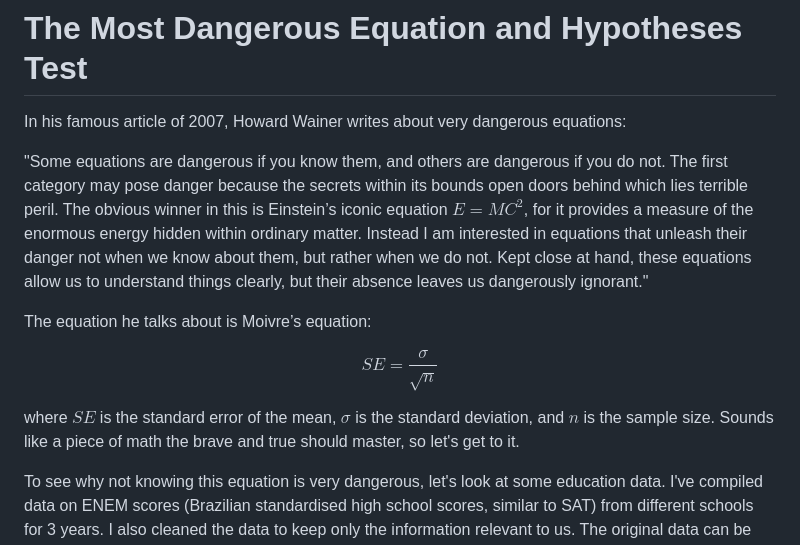
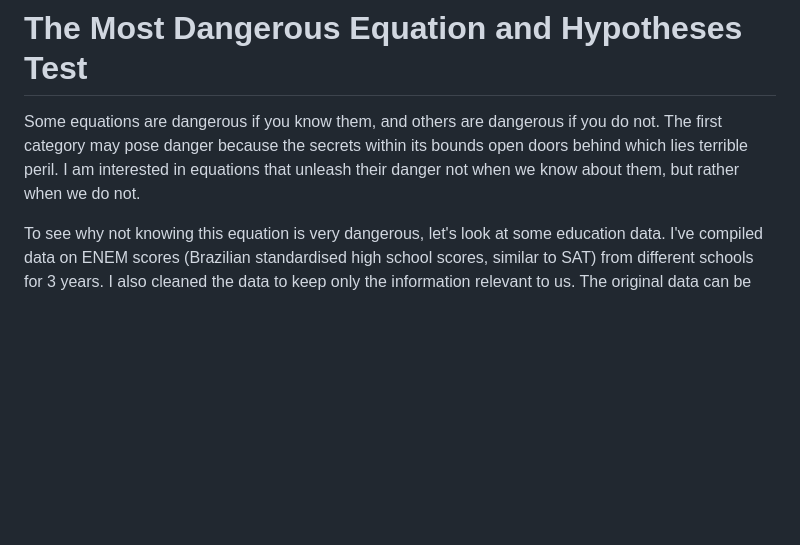
Before and after one commit to hung2xt/data-science-insights, a Markdown page: README.md, the part around the change. Drawn GitHub-style; blank space fills up the shorter version.

```diff
--- a/README.md
+++ b/README.md
@@ -1,14 +1,6 @@
 # The Most Dangerous Equation and Hypotheses Test
 
-In his famous article of 2007, Howard Wainer writes about very dangerous equations:
-
-"Some equations  are  dangerous  if you  know them, and others are dangerous if you do not. The first category may  pose  danger  because the secrets  within its bounds open  doors  behind which lies terrible peril. The obvious winner in this is Einstein’s iconic equation $E = MC^2$, for it  provides  a  measure of  the  enormous energy hidden  within  ordinary  matter. Instead I am interested in equations that unleash their danger not when we know about them, but rather when we do not. Kept close at hand, these equations allow us to understand things clearly, but their absence leaves us dangerously ignorant."
-
-The equation he talks about is Moivre’s equation:
-
-$$SE = \dfrac{\sigma}{\sqrt{n}}$$
-
-where $SE$ is the standard error of the mean, $\sigma$ is the standard deviation, and $n$ is the sample size. Sounds like a piece of math the brave and true should master, so let's get to it.
+Some equations  are  dangerous  if you  know them, and others are dangerous if you do not. The first category may  pose  danger  because the secrets  within its bounds open  doors  behind which lies terrible peril. I am interested in equations that unleash their danger not when we know about them, but rather when we do not.
 
 To see why not knowing this equation is very dangerous, let's look at some education data. I've compiled data on ENEM scores (Brazilian standardised high school scores, similar to SAT) from different schools for 3 years. I also cleaned the data to keep only the information relevant to us. The original data can be downloaded on the [Inep website](http://portal.inep.gov.br/web/guest/microdados#).
 
```
